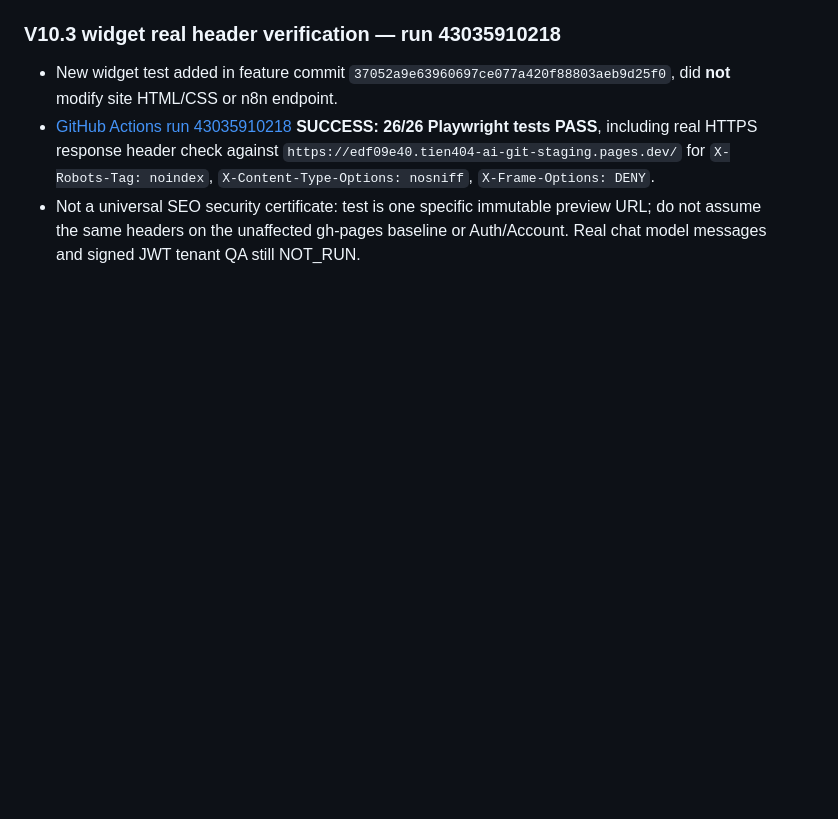
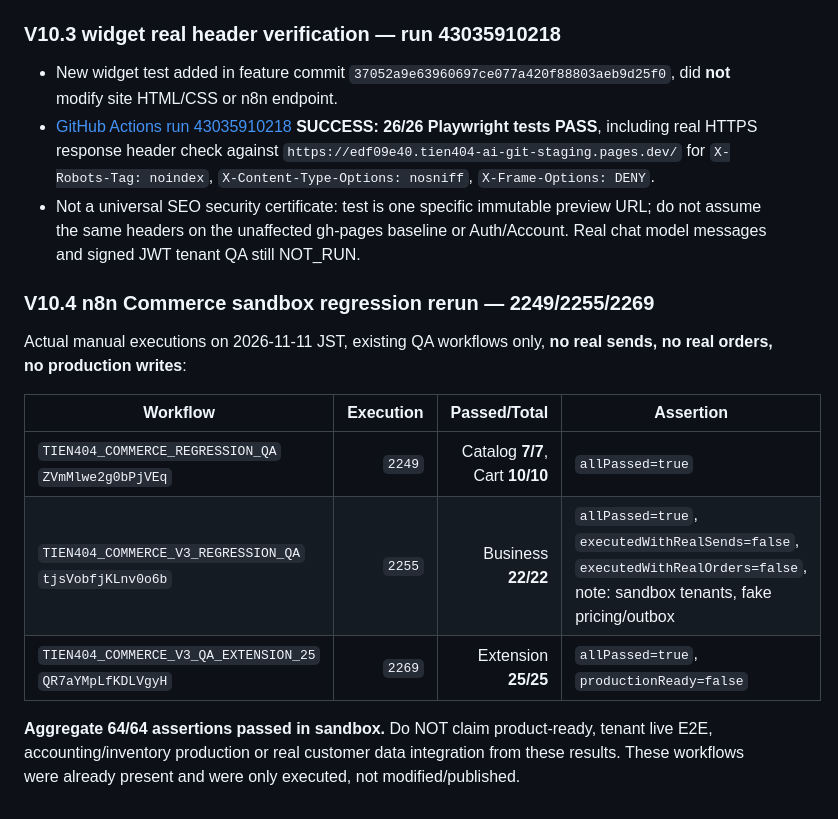
Before and after one commit to ngoctien20/demo-git, a Markdown page: docs/ai-handoff/QA_EVIDENCE.md, the part around the change. GitHub-like rendering; blank space fills up the shorter version.

Commit message:
Record three fresh sandbox Commerce regression suites 64 of 64 PASS

```diff
--- a/docs/ai-handoff/QA_EVIDENCE.md
+++ b/docs/ai-handoff/QA_EVIDENCE.md
@@ -99,3 +99,16 @@ User submitted six complete Messenger replies from live pilot. Workflows `Z7FdV7
 - New widget test added in feature commit `37052a9e63960697ce077a420f88803aeb9d25f0`, did **not** modify site HTML/CSS or n8n endpoint.
 - [GitHub Actions run 43035910218](https://github.com/ngoctien20/demo-git/actions/runs/43035910218) **SUCCESS: 26/26 Playwright tests PASS**, including real HTTPS response header check against `https://edf09e40.tien404-ai-git-staging.pages.dev/` for `X-Robots-Tag: noindex`, `X-Content-Type-Options: nosniff`, `X-Frame-Options: DENY`.
 - Not a universal SEO security certificate: test is one specific immutable preview URL; do not assume the same headers on the unaffected gh-pages baseline or Auth/Account. Real chat model messages and signed JWT tenant QA still NOT_RUN.
+
+
+### V10.4 n8n Commerce sandbox regression rerun — 2249/2255/2269
+
+Actual manual executions on 2026-11-11 JST, existing QA workflows only, **no real sends, no real orders, no production writes**:
+
+| Workflow | Execution | Passed/Total | Assertion |
+|---|---:|---:|---|
+| `TIEN404_COMMERCE_REGRESSION_QA` `ZVmMlwe2g0bPjVEq` | `2249` | Catalog **7/7**, Cart **10/10** | `allPassed=true` |
+| `TIEN404_COMMERCE_V3_REGRESSION_QA` `tjsVobfjKLnv0o6b` | `2255` | Business **22/22** | `allPassed=true`, `executedWithRealSends=false`, `executedWithRealOrders=false`, note: sandbox tenants, fake pricing/outbox |
+| `TIEN404_COMMERCE_V3_QA_EXTENSION_25` `QR7aYMpLfKDLVgyH` | `2269` | Extension **25/25** | `allPassed=true`, `productionReady=false` |
+
+**Aggregate 64/64 assertions passed in sandbox.** Do NOT claim product-ready, tenant live E2E, accounting/inventory production or real customer data integration from these results. These workflows were already present and were only executed, not modified/published.
```
